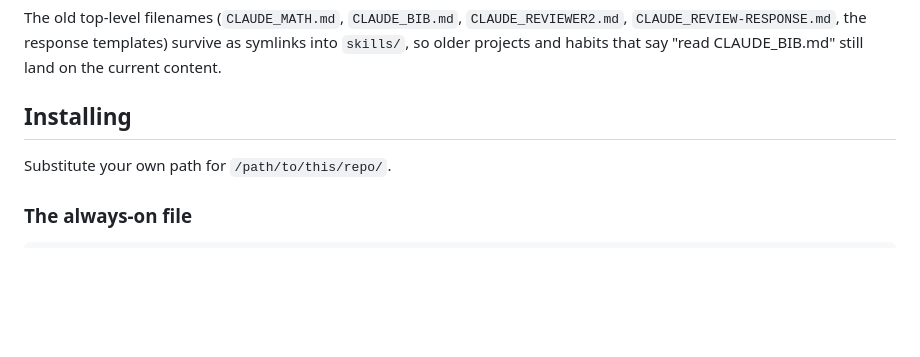
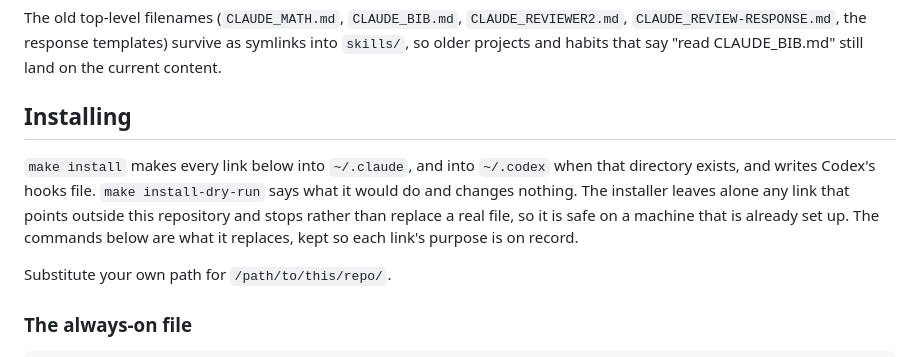
Before and after one commit to bowers-illinois-edu/ai_workflow, a Markdown page: README.md, the part around the change. GitHub-like rendering; blank space fills up the shorter version.

Commit message:
Say in the README that make install exists
The Codex section told a reader that `make install` links both trees, and
nothing before it had said the target exists; the Installing section still
opened with the hand-typed ln -s lines. One paragraph now introduces the
target, the dry run, and what the installer refuses to touch, and keeps the
by-hand lines as the record of what each link is for.

Co-Authored-By: Claude Fable 5.1 <noreply@anthropic.com>
Claude-Session: https://claude.ai/code/session_01Lj9ueWGgmFutHCHGSJimHN

```diff
--- a/README.md
+++ b/README.md
@@ -90,6 +90,13 @@ A fourth group, `chat_stats_config/`, sets up a chat --- in ChatGPT or in Claude
 The old top-level filenames (`CLAUDE_MATH.md`, `CLAUDE_BIB.md`, `CLAUDE_REVIEWER2.md`, `CLAUDE_REVIEW-RESPONSE.md`, the response templates) survive as symlinks into `skills/`, so older projects and habits that say "read CLAUDE_BIB.md" still land on the current content.
 
 ## Installing
+
+`make install` makes every link below into `~/.claude`, and into `~/.codex` when
+that directory exists, and writes Codex's hooks file. `make install-dry-run`
+says what it would do and changes nothing. The installer leaves alone any link
+that points outside this repository and stops rather than replace a real file,
+so it is safe on a machine that is already set up. The commands below are what
+it replaces, kept so each link's purpose is on record.
 
 Substitute your own path for `/path/to/this/repo/`.
 
```
